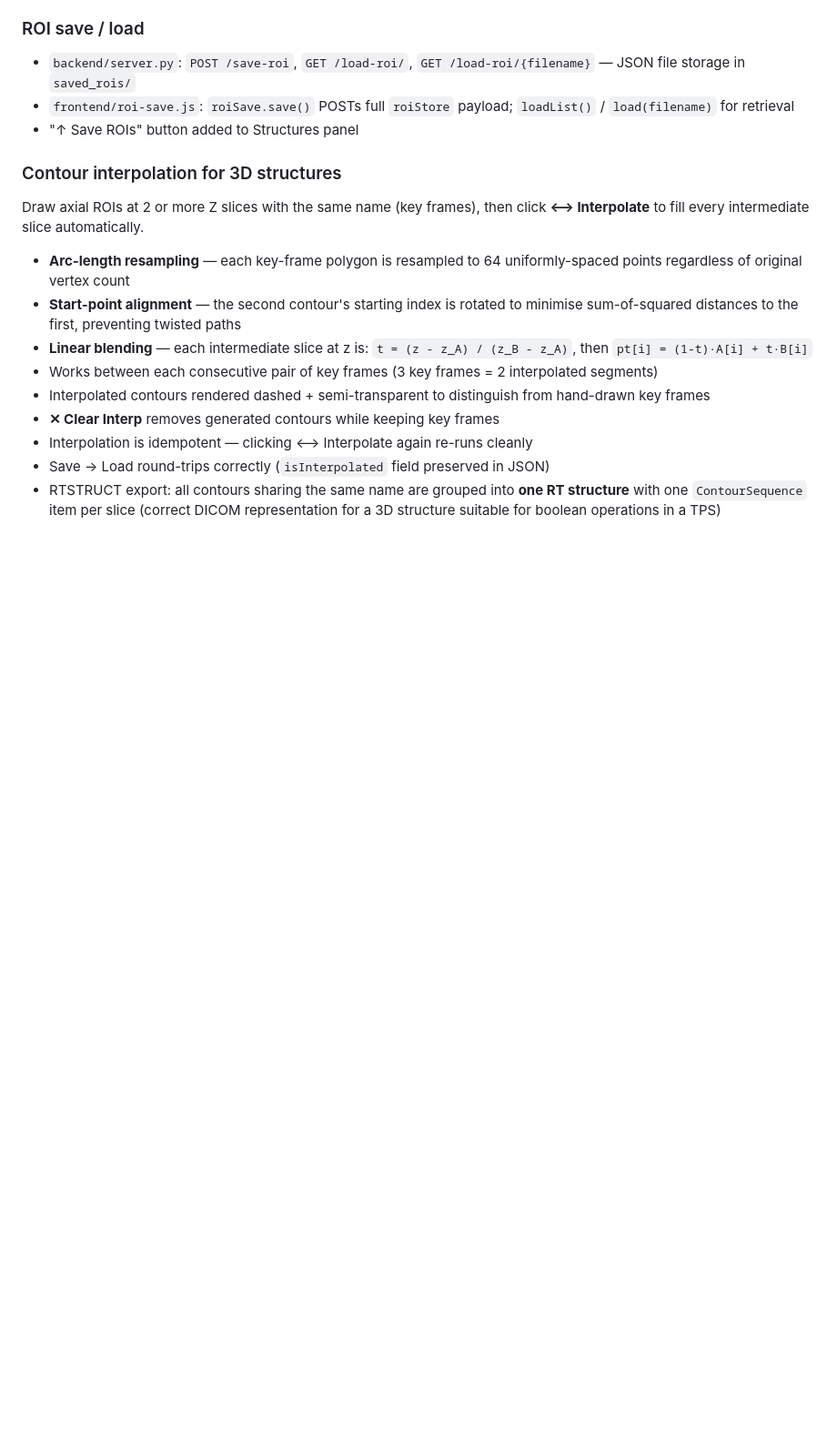
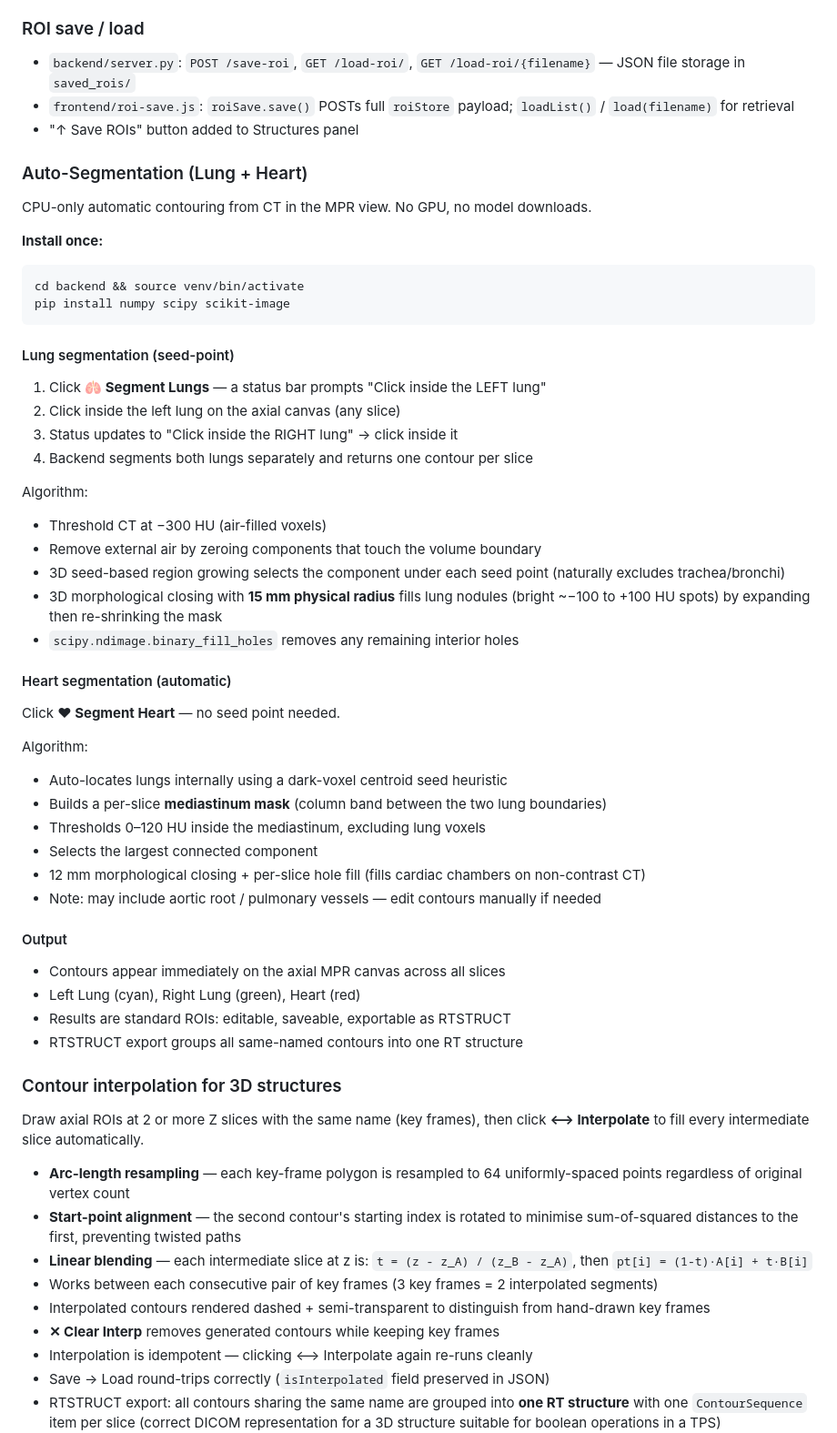
Before and after one commit to HiteshBishtCV/dicom-viewer, a Markdown page: README.md, the part around the change. Shown at 91% size. GitHub-like rendering; blank space fills up the shorter version.

Commit message:
Docs: document auto-segmentation of lungs and heart
Co-Authored-By: Claude Sonnet 4.6 <noreply@anthropic.com>

````diff
--- a/README.md
+++ b/README.md
@@ -330,6 +330,49 @@ RTSTRUCT dataset
 - `frontend/roi-save.js`: `roiSave.save()` POSTs full `roiStore` payload; `loadList()` / `load(filename)` for retrieval
 - "↑ Save ROIs" button added to Structures panel
 
+### Auto-Segmentation (Lung + Heart)
+
+CPU-only automatic contouring from CT in the MPR view. No GPU, no model downloads.
+
+**Install once:**
+```bash
+cd backend && source venv/bin/activate
+pip install numpy scipy scikit-image
+```
+
+#### Lung segmentation (seed-point)
+
+1. Click **🫁 Segment Lungs** — a status bar prompts "Click inside the LEFT lung"
+2. Click inside the left lung on the axial canvas (any slice)
+3. Status updates to "Click inside the RIGHT lung" → click inside it
+4. Backend segments both lungs separately and returns one contour per slice
+
+Algorithm:
+- Threshold CT at −300 HU (air-filled voxels)
+- Remove external air by zeroing components that touch the volume boundary
+- 3D seed-based region growing selects the component under each seed point (naturally excludes trachea/bronchi)
+- 3D morphological closing with **15 mm physical radius** fills lung nodules (bright ~−100 to +100 HU spots) by expanding then re-shrinking the mask
+- `scipy.ndimage.binary_fill_holes` removes any remaining interior holes
+
+#### Heart segmentation (automatic)
+
+Click **❤ Segment Heart** — no seed point needed.
+
+Algorithm:
+- Auto-locates lungs internally using a dark-voxel centroid seed heuristic
+- Builds a per-slice **mediastinum mask** (column band between the two lung boundaries)
+- Thresholds 0–120 HU inside the mediastinum, excluding lung voxels
+- Selects the largest connected component
+- 12 mm morphological closing + per-slice hole fill (fills cardiac chambers on non-contrast CT)
+- Note: may include aortic root / pulmonary vessels — edit contours manually if needed
+
+#### Output
+
+- Contours appear immediately on the axial MPR canvas across all slices
+- Left Lung (cyan), Right Lung (green), Heart (red)
+- Results are standard ROIs: editable, saveable, exportable as RTSTRUCT
+- RTSTRUCT export groups all same-named contours into one RT structure
+
 ### Contour interpolation for 3D structures
 
 Draw axial ROIs at 2 or more Z slices with the same name (key frames), then click **⟷ Interpolate** to fill every intermediate slice automatically.
````
Also changed, not shown: CLAUDE.md (+3 -0 lines).
